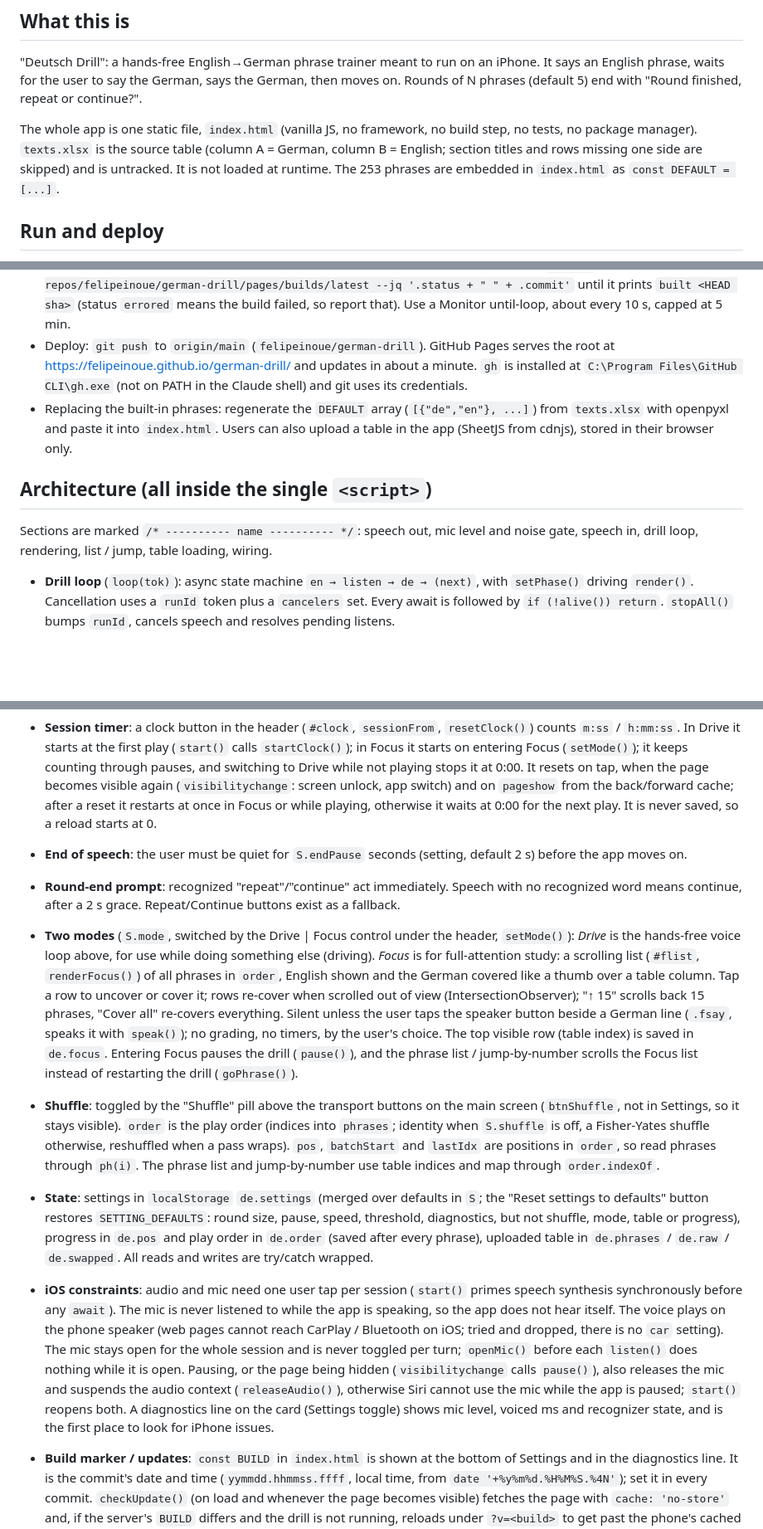
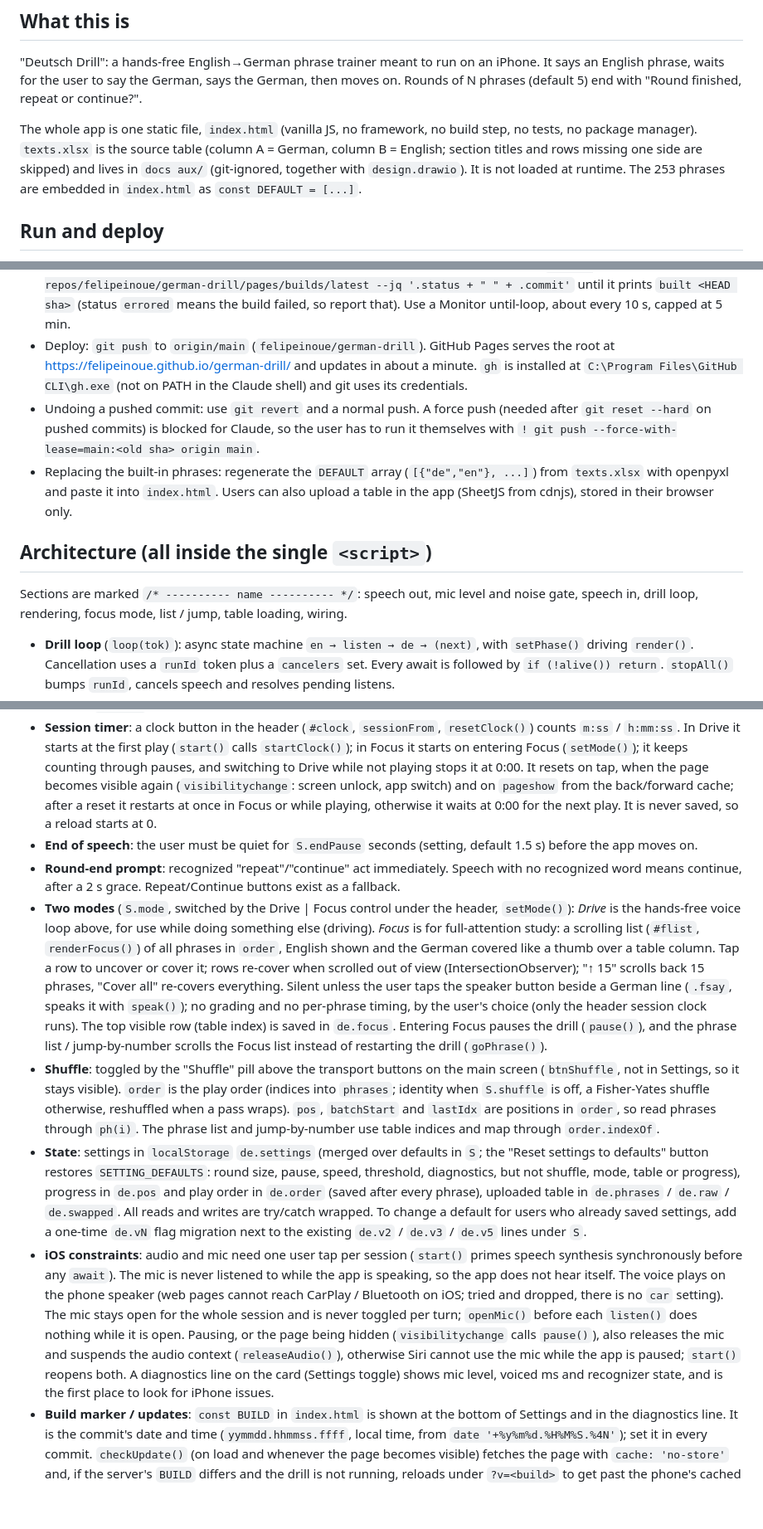
Before and after one commit to felipeinoue/german-drill, a Markdown page: CLAUDE.md, 3 parts joined by grey strips. Shown at 83% size. Drawn GitHub-style; blank space fills up the shorter version.

Commit message:
Update CLAUDE.md: stale defaults, focus mode section, migrations, undo workflow
Co-Authored-By: Claude Sonnet 5.5 <noreply@anthropic.com>

```diff
--- a/CLAUDE.md
+++ b/CLAUDE.md
@@ -6,7 +6,7 @@ This file provides guidance to Claude Code (claude.ai/code) when working with co
 
 "Deutsch Drill": a hands-free English→German phrase trainer meant to run on an iPhone. It says an English phrase, waits for the user to say the German, says the German, then moves on. Rounds of N phrases (default 5) end with "Round finished, repeat or continue?".
 
-The whole app is one static file, `index.html` (vanilla JS, no framework, no build step, no tests, no package manager). `texts.xlsx` is the source table (column A = German, column B = English; section titles and rows missing one side are skipped) and is untracked. It is not loaded at runtime. The 253 phrases are embedded in `index.html` as `const DEFAULT = [...]`.
+The whole app is one static file, `index.html` (vanilla JS, no framework, no build step, no tests, no package manager). `texts.xlsx` is the source table (column A = German, column B = English; section titles and rows missing one side are skipped) and lives in `docs aux/` (git-ignored, together with `design.drawio`). It is not loaded at runtime. The 253 phrases are embedded in `index.html` as `const DEFAULT = [...]`.
 
 ## Run and deploy
 
@@ -15,22 +15,22 @@ The whole app is one static file, `index.html` (vanilla JS, no framework, no bui
 - Always commit and push to `origin/main` after making changes (do not wait to be asked). The user tests on the iPhone through the GitHub Pages URL.
 - After pushing, wait until the Pages build for that commit is live, then tell the user. Poll `gh api repos/felipeinoue/german-drill/pages/builds/latest --jq '.status + " " + .commit'` until it prints `built <HEAD sha>` (status `errored` means the build failed, so report that). Use a Monitor until-loop, about every 10 s, capped at 5 min.
 - Deploy: `git push` to `origin/main` (`felipeinoue/german-drill`). GitHub Pages serves the root at https://felipeinoue.github.io/german-drill/ and updates in about a minute. `gh` is installed at `C:\Program Files\GitHub CLI\gh.exe` (not on PATH in the Claude shell) and git uses its credentials.
+- Undoing a pushed commit: use `git revert` and a normal push. A force push (needed after `git reset --hard` on pushed commits) is blocked for Claude, so the user has to run it themselves with `! git push --force-with-lease=main:<old sha> origin main`.
 - Replacing the built-in phrases: regenerate the `DEFAULT` array (`[{"de","en"}, ...]`) from `texts.xlsx` with openpyxl and paste it into `index.html`. Users can also upload a table in the app (SheetJS from cdnjs), stored in their browser only.
 
 ## Architecture (all inside the single `<script>`)
 
-Sections are marked `/* ---------- name ---------- */`: speech out, mic level and noise gate, speech in, drill loop, rendering, list / jump, table loading, wiring.
+Sections are marked `/* ---------- name ---------- */`: speech out, mic level and noise gate, speech in, drill loop, rendering, focus mode, list / jump, table loading, wiring.
 
 - **Drill loop** (`loop(tok)`): async state machine `en → listen → de → (next)`, with `setPhase()` driving `render()`. Cancellation uses a `runId` token plus a `cancelers` set. Every await is followed by `if (!alive()) return`. `stopAll()` bumps `runId`, cancels speech and resolves pending listens.
 - **Detecting that the user spoke** (`listen()`): two detectors race. The volume-based voice detector (`vad*` over a Web Audio analyser) is the primary one, because speech recognition does not work reliably on iPhone, in Safari or Chrome (both use WebKit). Speech recognition runs alongside it when available; its results only count if the mic peak reached the threshold during that turn (`gateOpen()`, always on, no setting). Any speech counts, and the app never checks or corrects what was said. There is intentionally no timeout while waiting for the user. The only timers are the TTS safety timer in `speak()`, recognizer restarts and the end-pause check.
 - **Session timer**: a clock button in the header (`#clock`, `sessionFrom`, `resetClock()`) counts `m:ss` / `h:mm:ss`. In Drive it starts at the first play (`start()` calls `startClock()`); in Focus it starts on entering Focus (`setMode()`); it keeps counting through pauses, and switching to Drive while not playing stops it at 0:00. It resets on tap, when the page becomes visible again (`visibilitychange`: screen unlock, app switch) and on `pageshow` from the back/forward cache; after a reset it restarts at once in Focus or while playing, otherwise it waits at 0:00 for the next play. It is never saved, so a reload starts at 0.
-- **End of speech**: the user must be quiet for `S.endPause` seconds (setting, default 2 s) before the app moves on.
+- **End of speech**: the user must be quiet for `S.endPause` seconds (setting, default 1.5 s) before the app moves on.
 - **Round-end prompt**: recognized "repeat"/"continue" act immediately. Speech with no recognized word means continue, after a 2 s grace. Repeat/Continue buttons exist as a fallback.
-- **Two modes** (`S.mode`, switched by the Drive | Focus control under the header, `setMode()`): *Drive* is the hands-free voice loop above, for use while doing something else (driving). *Focus* is for full-attention study: a scrolling list (`#flist`, `renderFocus()`) of all phrases in `order`, English shown and the German covered like a thumb over a table column. Tap a row to uncover or cover it; rows re-cover when scrolled out of view (IntersectionObserver); "↑ 15" scrolls back 15 phrases, "Cover all" re-covers everything. Silent unless the user taps the speaker button beside a German line (`.fsay`, speaks it with `speak()`); no grading, no timers, by the user's choice. The top visible row (table index) is saved in `de.focus`. Entering Focus pauses the drill (`pause()`), and the phrase list / jump-by-number scrolls the Focus list instead of restarting the drill (`goPhrase()`).
+- **Two modes** (`S.mode`, switched by the Drive | Focus control under the header, `setMode()`): *Drive* is the hands-free voice loop above, for use while doing something else (driving). *Focus* is for full-attention study: a scrolling list (`#flist`, `renderFocus()`) of all phrases in `order`, English shown and the German covered like a thumb over a table column. Tap a row to uncover or cover it; rows re-cover when scrolled out of view (IntersectionObserver); "↑ 15" scrolls back 15 phrases, "Cover all" re-covers everything. Silent unless the user taps the speaker button beside a German line (`.fsay`, speaks it with `speak()`); no grading and no per-phrase timing, by the user's choice (only the header session clock runs). The top visible row (table index) is saved in `de.focus`. Entering Focus pauses the drill (`pause()`), and the phrase list / jump-by-number scrolls the Focus list instead of restarting the drill (`goPhrase()`).
 - **Shuffle**: toggled by the "Shuffle" pill above the transport buttons on the main screen (`btnShuffle`, not in Settings, so it stays visible). `order` is the play order (indices into `phrases`; identity when `S.shuffle` is off, a Fisher-Yates shuffle otherwise, reshuffled when a pass wraps). `pos`, `batchStart` and `lastIdx` are positions in `order`, so read phrases through `ph(i)`. The phrase list and jump-by-number use table indices and map through `order.indexOf`.
-- **State**: settings in `localStorage` `de.settings` (merged over defaults in `S`; the "Reset settings to defaults" button restores `SETTING_DEFAULTS`: round size, pause, speed, threshold, diagnostics, but not shuffle, mode, table or progress), progress in `de.pos` and play order in `de.order` (saved after every phrase), uploaded table in `de.phrases` / `de.raw` / `de.swapped`. All reads and writes are try/catch wrapped.
+- **State**: settings in `localStorage` `de.settings` (merged over defaults in `S`; the "Reset settings to defaults" button restores `SETTING_DEFAULTS`: round size, pause, speed, threshold, diagnostics, but not shuffle, mode, table or progress), progress in `de.pos` and play order in `de.order` (saved after every phrase), uploaded table in `de.phrases` / `de.raw` / `de.swapped`. All reads and writes are try/catch wrapped. To change a default for users who already saved settings, add a one-time `de.vN` flag migration next to the existing `de.v2` / `de.v3` / `de.v5` lines under `S`.
 - **iOS constraints**: audio and mic need one user tap per session (`start()` primes speech synthesis synchronously before any `await`). The mic is never listened to while the app is speaking, so the app does not hear itself. The voice plays on the phone speaker (web pages cannot reach CarPlay / Bluetooth on iOS; tried and dropped, there is no `car` setting). The mic stays open for the whole session and is never toggled per turn; `openMic()` before each `listen()` does nothing while it is open. Pausing, or the page being hidden (`visibilitychange` calls `pause()`), also releases the mic and suspends the audio context (`releaseAudio()`), otherwise Siri cannot use the mic while the app is paused; `start()` reopens both. A diagnostics line on the card (Settings toggle) shows mic level, voiced ms and recognizer state, and is the first place to look for iPhone issues.
-
 - **Build marker / updates**: `const BUILD` in `index.html` is shown at the bottom of Settings and in the diagnostics line. It is the commit's date and time (`yymmdd.hhmmss.ffff`, local time, from `date '+%y%m%d.%H%M%S.%4N'`); set it in every commit. `checkUpdate()` (on load and whenever the page becomes visible) fetches the page with `cache: 'no-store'` and, if the server's `BUILD` differs and the drill is not running, reloads under `?v=<build>` to get past the phone's cached copy.
 
 ## Things to know
```
